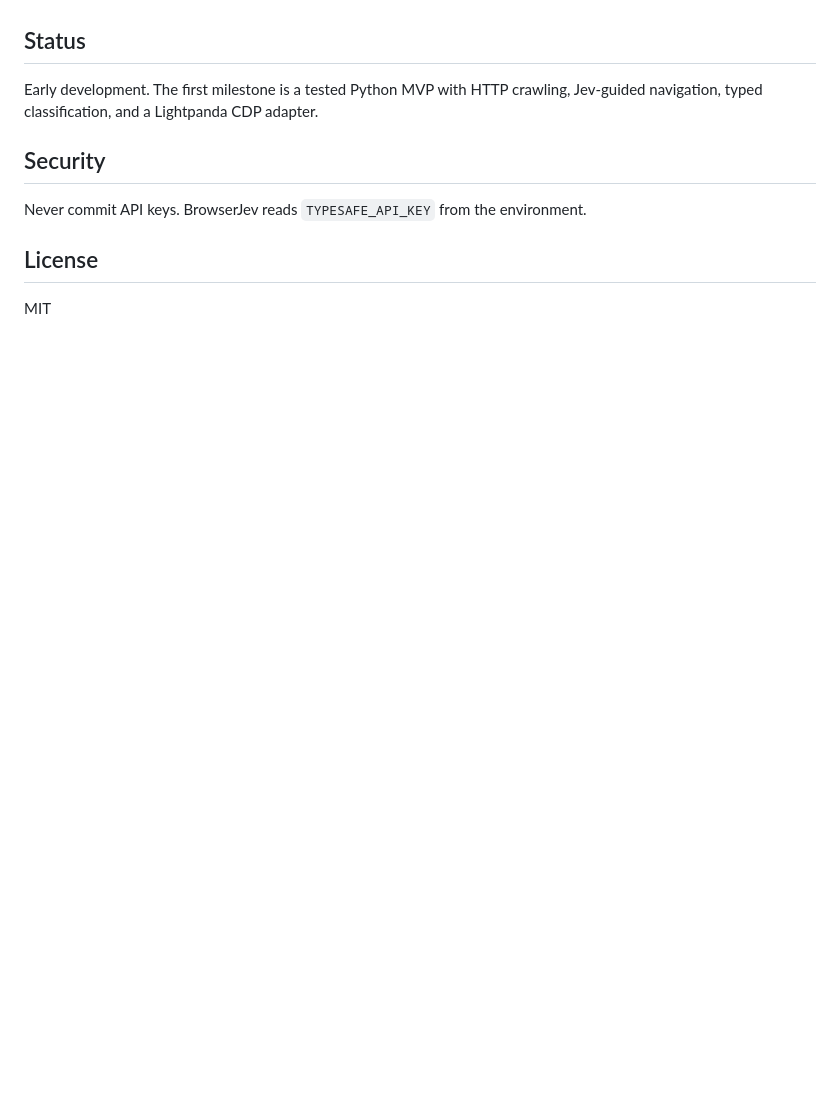
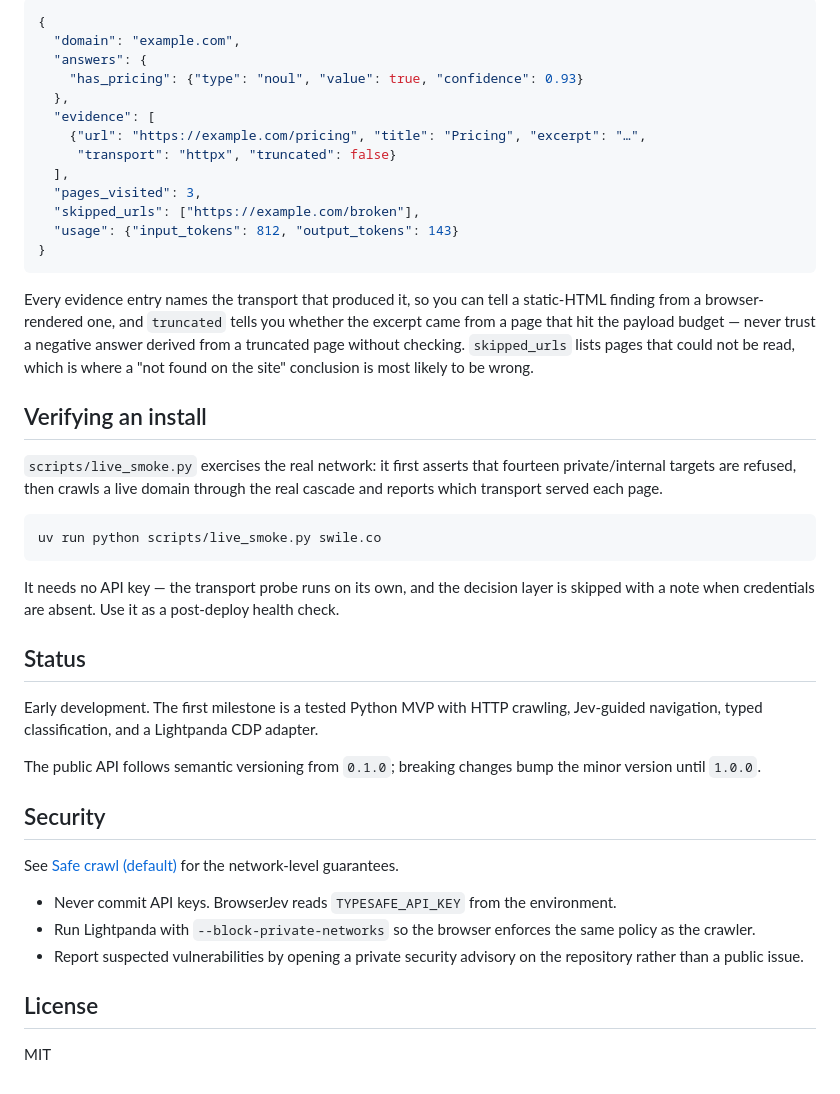
Before and after one commit to hermespromox/browserjev, a Markdown page: README.md, the part around one of its changes. Rendered like a GitHub page; blank space fills up the shorter version.

````diff
--- a/README.md
+++ b/README.md
@@ -104,11 +175,54 @@ result = await BrowserJev.default().classify(
+```json
+{
+  "domain": "example.com",
+  "answers": {
+    "has_pricing": {"type": "noul", "value": true, "confidence": 0.93}
+  },
+  "evidence": [
+    {"url": "https://example.com/pricing", "title": "Pricing", "excerpt": "…",
+     "transport": "httpx", "truncated": false}
+  ],
+  "pages_visited": 3,
+  "skipped_urls": ["https://example.com/broken"],
+  "usage": {"input_tokens": 812, "output_tokens": 143}
+}
+```
+
+Every evidence entry names the transport that produced it, so you can tell a static-HTML
+finding from a browser-rendered one, and `truncated` tells you whether the excerpt came
+from a page that hit the payload budget — never trust a negative answer derived from a
+truncated page without checking. `skipped_urls` lists pages that could not be read, which
+is where a "not found on the site" conclusion is most likely to be wrong.
+
+## Verifying an install
+
+`scripts/live_smoke.py` exercises the real network: it first asserts that fourteen
+private/internal targets are refused, then crawls a live domain through the real cascade
+and reports which transport served each page.
+
+```bash
+uv run python scripts/live_smoke.py swile.co
+```
+
+It needs no API key — the transport probe runs on its own, and the decision layer is
+skipped with a note when credentials are absent. Use it as a post-deploy health check.
 
 ## Status
 
 Early development. The first milestone is a tested Python MVP with HTTP crawling, Jev-guided navigation, typed classification, and a Lightpanda CDP adapter.
 
+The public API follows semantic versioning from `0.1.0`; breaking changes bump the
+minor version until `1.0.0`.
+
 ## Security
 
-Never commit API keys. BrowserJev reads `TYPESAFE_API_KEY` from the environment.
+See [Safe crawl (default)](#safe-crawl-default) for the network-level guarantees.
+
+- Never commit API keys. BrowserJev reads `TYPESAFE_API_KEY` from the environment.
+- Run Lightpanda with `--block-private-networks` so the browser enforces the same
+  policy as the crawler.
+- Report suspected vulnerabilities by opening a private security advisory on the
+  repository rather than a public issue.
 
 ## License
 
````
Also changed, not shown: other parts of README.md (+77 -6 lines).
